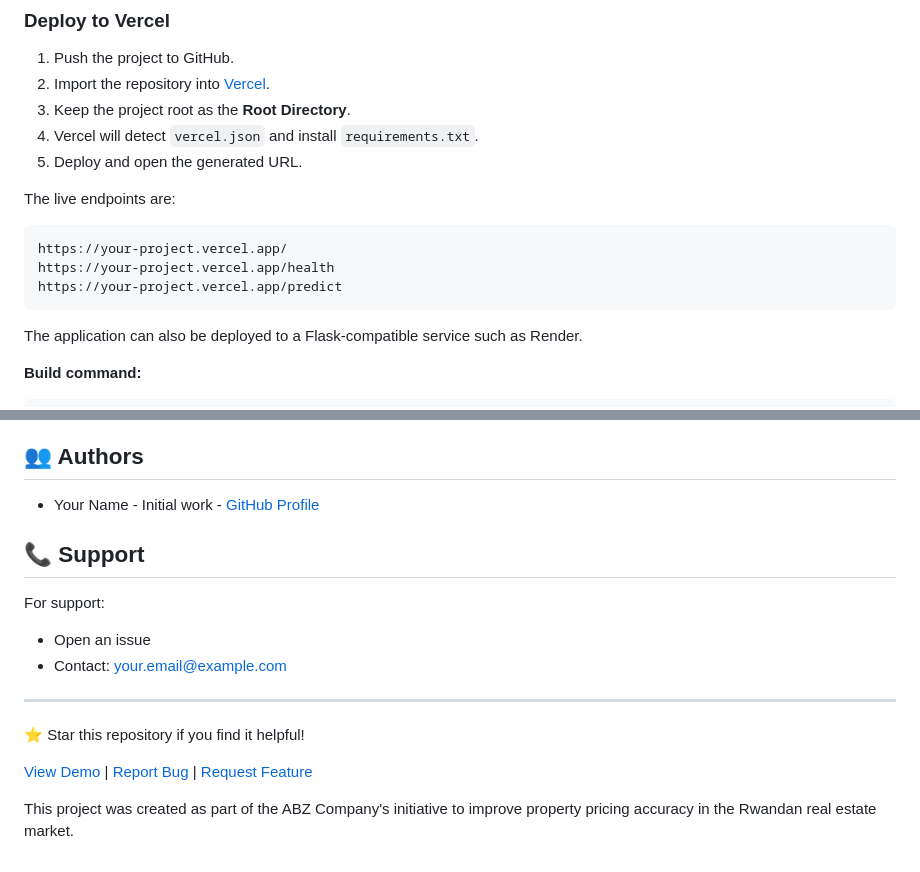
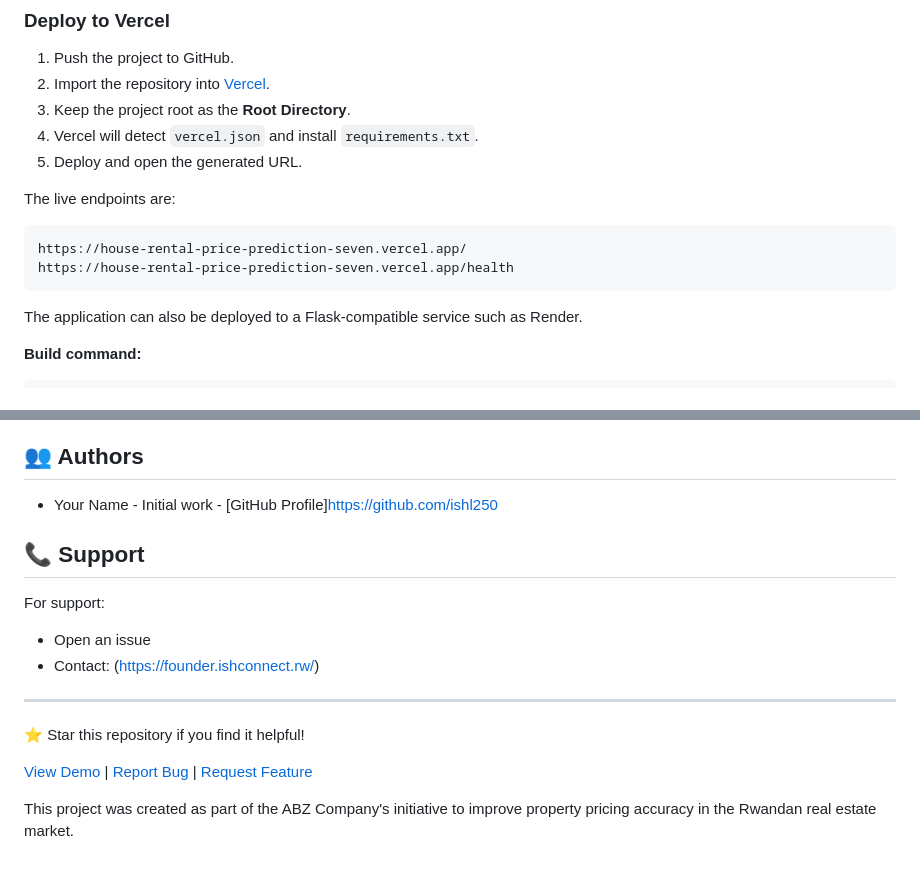
Before and after one commit to ishconnlab/house-rental-price-prediction, a Markdown page: README.md, 2 parts joined by grey strips. Drawn GitHub-style.

````diff
--- a/README.md
+++ b/README.md
@@ -341,9 +341,8 @@ The application includes `vercel.json` and `api/index.py` for deployment as a Ve
 The live endpoints are:
 
 ```text
-https://your-project.vercel.app/
-https://your-project.vercel.app/health
-https://your-project.vercel.app/predict
+https://house-rental-price-prediction-seven.vercel.app/
+https://house-rental-price-prediction-seven.vercel.app/health
 ```
 
 The application can also be deployed to a Flask-compatible service such as Render.
@@ -552,12 +551,12 @@ This project is licensed under the MIT License - see the [LICENSE](LICENSE) file
 - [ ] Add batch prediction support
 
 ## 👥 Authors
-- Your Name - Initial work - [GitHub Profile](https://github.com/codewithedison)
+- Your Name - Initial work - [GitHub Profile]https://github.com/ishl250
 
 ## 📞 Support
 For support:
 - Open an issue
-- Contact: your.email@example.com
+- Contact: (https://founder.ishconnect.rw/)
 
 ---
 ⭐ Star this repository if you find it helpful!
````
Also changed, not shown: other parts of README.md (+1 -1 lines).
